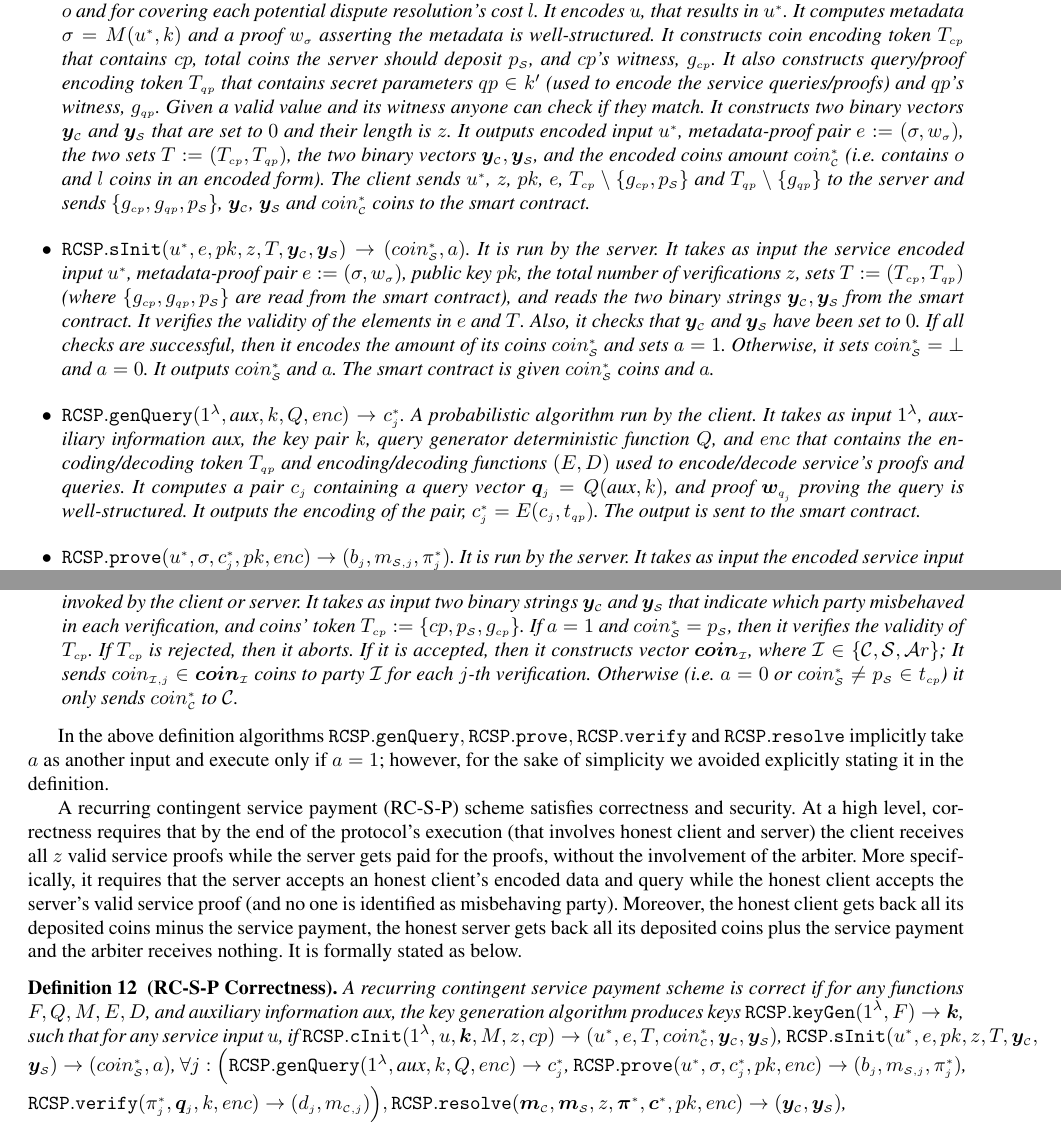
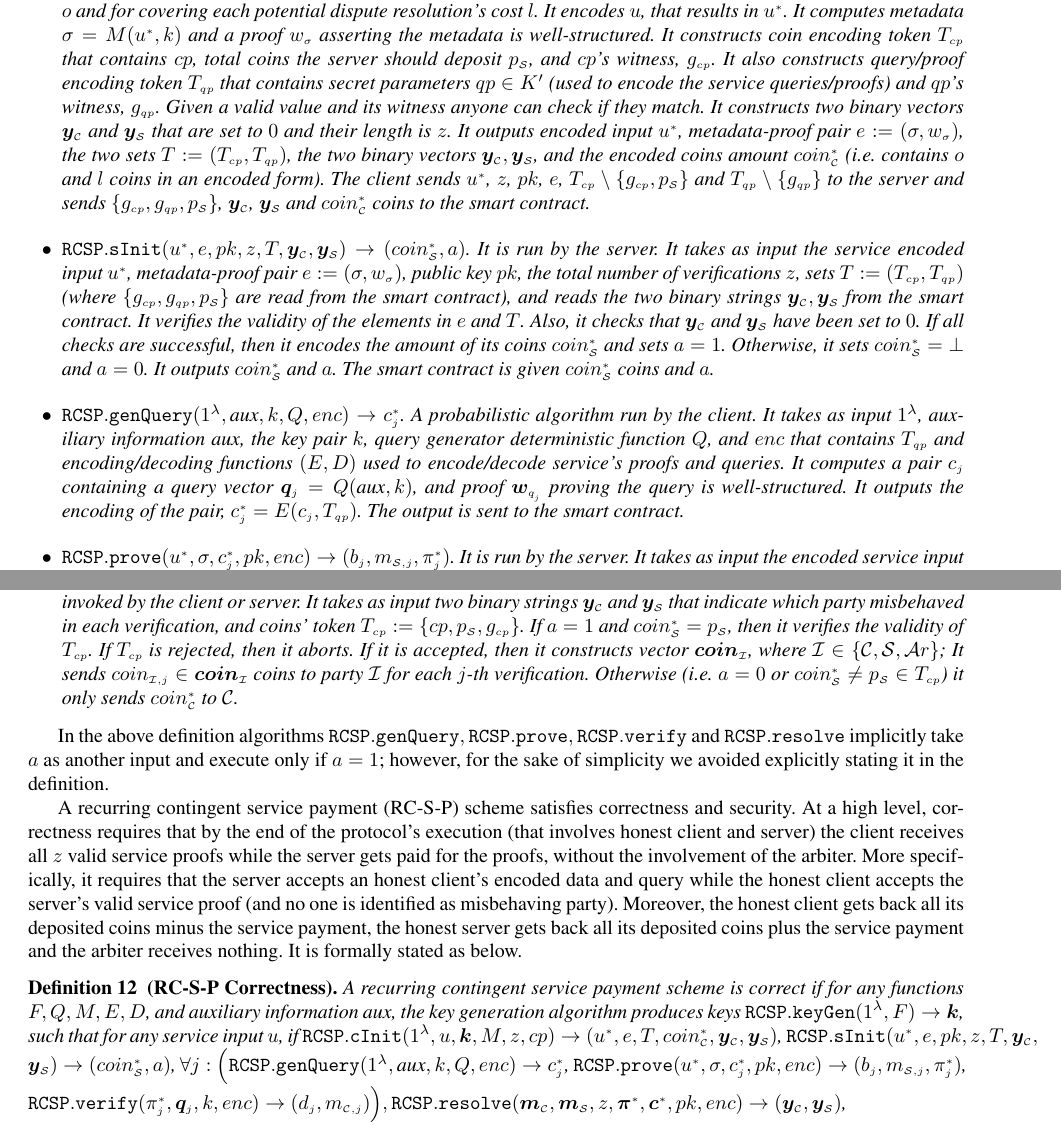
Before and after one commit to AydinAbadi/RC-S-P, a LaTeX paper (R-zkCSP.tex, which reads RC-S-P-Definition.tex): two parts of pages 7 and 8 of 27, joined at a grey line, cut so that both start at the same text. Compiled offline with pdfLaTeX.

Commit message:
pass on Section 2.3 pt.II

```diff
--- a/RC-S-P-Definition.tex
+++ b/RC-S-P-Definition.tex
@@ -13,7 +13,7 @@ A recurring contingent service payment scheme RC-S-P  $=(\mathtt{RCSP}.\mathtt{k
 
 \
 
-\item[$\bullet$] $\mathtt{RCSP}.\mathtt{cInit}(1^\lambda, u,\bm{k}, M,z,cp)\rightarrow (u^{\scriptscriptstyle *},e,t,coin^{\scriptscriptstyle*}_{\scriptscriptstyle\mathcal C}, \bm{y}_{\scriptscriptstyle \mathcal  C},\bm{y}_{\scriptscriptstyle \mathcal  S})$. It is run by the client. It takes as input $1^\lambda$,  the service input $u$,  the keys  $\bm{k}:=(k, K')$,  the metadata generator function $M$, the total number of verifications $z$, and coin secret parameters $cp$ that include a subset of  $K'$ and the actual amount of coins for each accepting service proof $o$ and  for covering each potential dispute resolution's cost $l$.  It encodes $u$, that results in $u^{\scriptscriptstyle *}$.  It computes metadata $\sigma=M(u^{\scriptscriptstyle *},k)$ and a  proof $w_{\scriptscriptstyle\sigma}$ asserting the metadata is well-structured.  It constructs coin encoding token $T_{\scriptscriptstyle cp}$ that contains   $cp$, total coins the server should deposit $p_{\scriptscriptstyle\mathcal S}$, and   $cp$'s witness, $g_{\scriptscriptstyle cp}$.  It also constructs query/proof encoding token $T_{\scriptscriptstyle qp}$ that contains  secret  parameters $qp\in k'$ (used to encode the service queries/proofs)  and     $qp$'s witness,  $g_{\scriptscriptstyle qp}$.   Given a valid value and its witness  anyone can check if they match. It constructs two binary vectors $\bm{y}_{\scriptscriptstyle \mathcal  C}$ and $\bm{y}_{\scriptscriptstyle \mathcal  S}$ that are set to $0$ and their length is $z$.  It outputs encoded input $u^{\scriptscriptstyle *}$, metadata-proof pair $e:=(\sigma,w_{\scriptscriptstyle\sigma})$, the two sets $T:=(T_{\scriptscriptstyle cp},T_{\scriptscriptstyle qp})$, the two binary vectors $\bm{y}_{\scriptscriptstyle \mathcal  C}, \bm{y}_{\scriptscriptstyle \mathcal  S}$, and  the encoded coins amount  $coin^{\scriptscriptstyle*}_{\scriptscriptstyle\mathcal C}$ (i.e. contains $o$ and $l$ coins in an encoded form). The client sends  $u^{\scriptscriptstyle *}$, $z$, $pk$, $e$, $T_{\scriptscriptstyle cp} \setminus  \{g_{\scriptscriptstyle cp},p_{\scriptscriptstyle\mathcal S}\}$ and $T_{\scriptscriptstyle qp} \setminus  \{g_{\scriptscriptstyle qp}\}$ to the server and  sends $\{g_{\scriptscriptstyle cp},  g_{\scriptscriptstyle qp},p_{\scriptscriptstyle\mathcal S}\}$, $\bm{y}_{\scriptscriptstyle \mathcal  C}$, $\bm{y}_{\scriptscriptstyle \mathcal  S}$  and $coin^{\scriptscriptstyle*}_{\scriptscriptstyle\mathcal C}$ coins to the smart contract.
+\item[$\bullet$] $\mathtt{RCSP}.\mathtt{cInit}(1^\lambda, u,\bm{k}, M,z,cp)\rightarrow (u^{\scriptscriptstyle *},e,t,coin^{\scriptscriptstyle*}_{\scriptscriptstyle\mathcal C}, \bm{y}_{\scriptscriptstyle \mathcal  C},\bm{y}_{\scriptscriptstyle \mathcal  S})$. It is run by the client. It takes as input $1^\lambda$,  the service input $u$,  the keys  $\bm{k}:=(k, K')$,  the metadata generator function $M$, the total number of verifications $z$, and coin secret parameters $cp$ that include a subset of  $K'$ and the actual amount of coins for each accepting service proof $o$ and  for covering each potential dispute resolution's cost $l$.  It encodes $u$, that results in $u^{\scriptscriptstyle *}$.  It computes metadata $\sigma=M(u^{\scriptscriptstyle *},k)$ and a  proof $w_{\scriptscriptstyle\sigma}$ asserting the metadata is well-structured.  It constructs coin encoding token $T_{\scriptscriptstyle cp}$ that contains   $cp$, total coins the server should deposit $p_{\scriptscriptstyle\mathcal S}$, and   $cp$'s witness, $g_{\scriptscriptstyle cp}$.  It also constructs query/proof encoding token $T_{\scriptscriptstyle qp}$ that contains  secret  parameters $qp\in K'$ (used to encode the service queries/proofs)  and     $qp$'s witness,  $g_{\scriptscriptstyle qp}$.   Given a valid value and its witness  anyone can check if they match. It constructs two binary vectors $\bm{y}_{\scriptscriptstyle \mathcal  C}$ and $\bm{y}_{\scriptscriptstyle \mathcal  S}$ that are set to $0$ and their length is $z$.  It outputs encoded input $u^{\scriptscriptstyle *}$, metadata-proof pair $e:=(\sigma,w_{\scriptscriptstyle\sigma})$, the two sets $T:=(T_{\scriptscriptstyle cp},T_{\scriptscriptstyle qp})$, the two binary vectors $\bm{y}_{\scriptscriptstyle \mathcal  C}, \bm{y}_{\scriptscriptstyle \mathcal  S}$, and  the encoded coins amount  $coin^{\scriptscriptstyle*}_{\scriptscriptstyle\mathcal C}$ (i.e. contains $o$ and $l$ coins in an encoded form). The client sends  $u^{\scriptscriptstyle *}$, $z$, $pk$, $e$, $T_{\scriptscriptstyle cp} \setminus  \{g_{\scriptscriptstyle cp},p_{\scriptscriptstyle\mathcal S}\}$ and $T_{\scriptscriptstyle qp} \setminus  \{g_{\scriptscriptstyle qp}\}$ to the server and  sends $\{g_{\scriptscriptstyle cp},  g_{\scriptscriptstyle qp},p_{\scriptscriptstyle\mathcal S}\}$, $\bm{y}_{\scriptscriptstyle \mathcal  C}$, $\bm{y}_{\scriptscriptstyle \mathcal  S}$  and $coin^{\scriptscriptstyle*}_{\scriptscriptstyle\mathcal C}$ coins to the smart contract.
 %\item[$\bullet$] $\mathtt{RCSP}.\mathtt{cInit}(1^\lambda, u,\bm{k}, M,z,o,l,E_{\scriptscriptstyle 1})\rightarrow (u^{\scriptscriptstyle *},e,t,coin^{\scriptscriptstyle*}_{\scriptscriptstyle\mathcal C})$. It is run by the client. It takes as input $1^\lambda$,  the service input: $u$,  the key pair: $(k, k')$,  metadata generator function: $M$, total number of verifications: $z$,  the amount of coins for each accepting service proof: $o$,  coins amount  to cover each potential dispute resolution's cost: $l$ and  encoding function $E_{\scriptscriptstyle 1}$ to encode the coins actual amount.  It encodes $u$, that results $u^{\scriptscriptstyle *}$.  It computes a metadata, $\sigma=M(u^{\scriptscriptstyle *},k)$, and a publicly verifiable zero-knowledge proof $w_{\scriptscriptstyle\sigma}$ asserting the metadata is well-structured.  It constructs coins' token $t_{\scriptscriptstyle cp}$ that contains  coin's secret  parameters $cp$ and   sealed    parameters $sld_{\scriptscriptstyle cp}$. Given $cp$ and $sld_{\scriptscriptstyle cp}$ anyone can check if $sld_{\scriptscriptstyle cp}$ corresponds to $cp$. It constructs  encoding token $t_{\scriptscriptstyle pq}$ that contains  secret  parameters $qp\in k'$ (used to encode the service queries/proofs) and  sealed   parameters $sld_{\scriptscriptstyle qp}$, where  given $qp$ and $sld_{\scriptscriptstyle qp}$ anyone can check if $sld_{\scriptscriptstyle qp}$ corresponds to $qp$.  It outputs encoded input $u^{\scriptscriptstyle *}$, metadata-proof pair $e:(\sigma,w_{\scriptscriptstyle\sigma})$, the two sets $t:\{t_{\scriptscriptstyle cp},t_{\scriptscriptstyle qp}\}$ and  the encoded coins amount  $coin^{\scriptscriptstyle*}_{\scriptscriptstyle\mathcal C}=E_{\scriptscriptstyle 1}(z,cp)$. The server is  given $u^{\scriptscriptstyle *}$,  $e$, and $t \setminus  \{sld_{\scriptscriptstyle cp},sld_{\scriptscriptstyle qp}\}$ and  the smart contract  is given $sld_{\scriptscriptstyle cp}$,  $sld_{\scriptscriptstyle qp}$ and $coin^{\scriptscriptstyle*}_{\scriptscriptstyle\mathcal C}$ coins by the client.
 
 
@@ -25,7 +25,7 @@ A recurring contingent service payment scheme RC-S-P  $=(\mathtt{RCSP}.\mathtt{k
 
 \
 
-\item[$\bullet$] $\mathtt{RCSP}.\mathtt{genQuery}(1^\lambda, \text{aux},k,Q, enc)\rightarrow c^{\scriptscriptstyle *}_{\scriptscriptstyle j}$. A probabilistic algorithm run by the client. It takes as input  $1^\lambda$,  auxiliary information $\text{aux}$,  the key pair $k$,   query generator deterministic function $Q$,  and $enc$ that contains the encoding/decoding token  $T_{\scriptscriptstyle qp}$ and  encoding/decoding functions $(E,D)$  used to encode/decode service's proofs and queries.  It computes a pair $c_{\scriptscriptstyle j}$ containing a query vector $\bm{q}_{\scriptscriptstyle j}=Q( \text{aux},k)$,  and proof $\bm{w}_{\scriptscriptstyle q_{_{\scaleto{j}{\size}}}}$ proving the query is well-structured. It outputs the encoding of the pair, $c^{\scriptscriptstyle *}_{\scriptscriptstyle j}=E(c_{\scriptscriptstyle j},t_{\scriptscriptstyle qp})$. The output is sent to the smart contract.
+\item[$\bullet$] $\mathtt{RCSP}.\mathtt{genQuery}(1^\lambda, \text{aux},k,Q, enc)\rightarrow c^{\scriptscriptstyle *}_{\scriptscriptstyle j}$. A probabilistic algorithm run by the client. It takes as input  $1^\lambda$,  auxiliary information $\text{aux}$,  the key pair $k$,   query generator deterministic function $Q$,  and $enc$ that contains $T_{\scriptscriptstyle qp}$ and  encoding/decoding functions $(E,D)$  used to encode/decode service's proofs and queries.  It computes a pair $c_{\scriptscriptstyle j}$ containing a query vector $\bm{q}_{\scriptscriptstyle j}=Q( \text{aux},k)$,  and proof $\bm{w}_{\scriptscriptstyle q_{_{\scaleto{j}{\size}}}}$ proving the query is well-structured. It outputs the encoding of the pair, $c^{\scriptscriptstyle *}_{\scriptscriptstyle j}=E(c_{\scriptscriptstyle j},T_{\scriptscriptstyle qp})$. The output is sent to the smart contract.
 
 %\scaleto{c}{1pt}
 
@@ -57,7 +57,7 @@ A recurring contingent service payment scheme RC-S-P  $=(\mathtt{RCSP}.\mathtt{k
 \
 
 \item[$\bullet$] $\mathtt{RCSP}.\mathtt{pay}(\bm{y}_{\scriptscriptstyle \mathcal C},\bm{y}_{\scriptscriptstyle \mathcal S},T_{\scriptscriptstyle cp},a,coin^{\scriptscriptstyle *}_{\scriptscriptstyle\mathcal C},coin^{\scriptscriptstyle *}_{\scriptscriptstyle\mathcal S})\rightarrow ({\bm{coin}}_{\scriptscriptstyle\mathcal C},{\bm{coin}}_{\scriptscriptstyle\mathcal S},{\bm{coin}}_{\scriptscriptstyle\mathcal Ar})$. It is run by the smart contract and can be invoked by the client or server. It takes as input two binary strings $\bm{y}_{\scriptscriptstyle \mathcal C}$ and $\bm{y}_{\scriptscriptstyle \mathcal S}$ that indicate which party misbehaved in each verification, and coins' token $T_{\scriptscriptstyle cp}:=\{cp,p_{\scriptscriptstyle\mathcal S},g_{\scriptscriptstyle cp}\}$. If $a=1$ and  $coin^{\scriptscriptstyle *}_{\scriptscriptstyle\mathcal S}= p_{\scriptscriptstyle\mathcal S}$, then it verifies the validity of $T_{\scriptscriptstyle cp}$. If $T_{\scriptscriptstyle cp}$ is rejected, then it aborts.
-If it is accepted, then it constructs  vector ${\bm{coin}}_{\scriptscriptstyle\mathcal I}$, where $\mathcal{I}\in\{\mathcal{C},\mathcal{S},\mathcal{A}r\}$; It sends ${{coin}}_{\scriptscriptstyle\mathcal{I},j}\in{\bm{coin}}_{\scriptscriptstyle\mathcal I}$ coins to party $\mathcal{I}$ for each $j$-th verification. Otherwise (i.e. $a=0$ or $coin^{\scriptscriptstyle *}_{\scriptscriptstyle\mathcal S}\neq p_{\scriptscriptstyle\mathcal S}\in t_{\scriptscriptstyle cp}$)  it only sends $coin^{\scriptscriptstyle *}_{\scriptscriptstyle\mathcal C}$ to $\mathcal C$.
+If it is accepted, then it constructs  vector ${\bm{coin}}_{\scriptscriptstyle\mathcal I}$, where $\mathcal{I}\in\{\mathcal{C},\mathcal{S},\mathcal{A}r\}$; It sends ${{coin}}_{\scriptscriptstyle\mathcal{I},j}\in{\bm{coin}}_{\scriptscriptstyle\mathcal I}$ coins to party $\mathcal{I}$ for each $j$-th verification. Otherwise (i.e. $a=0$ or $coin^{\scriptscriptstyle *}_{\scriptscriptstyle\mathcal S}\neq p_{\scriptscriptstyle\mathcal S}\in T_{\scriptscriptstyle cp}$)  it only sends $coin^{\scriptscriptstyle *}_{\scriptscriptstyle\mathcal C}$ to $\mathcal C$.
 
 %sets $coin_{\scriptscriptstyle\mathcal C,0}=coin^{\scriptscriptstyle *}_{\scriptscriptstyle\mathcal C}, \bm{coin}_{\scriptscriptstyle\mathcal S}=\bot$, and $\bm{coin}_{\scriptscriptstyle\mathcal Ar}=\bot$.  %It outputs ${\bm{coin}}_{\scriptscriptstyle\mathcal C},{\bm{coin}}_{\scriptscriptstyle\mathcal S}$, and ${\bm{coin}}_{\scriptscriptstyle\mathcal Ar}$
 
```
